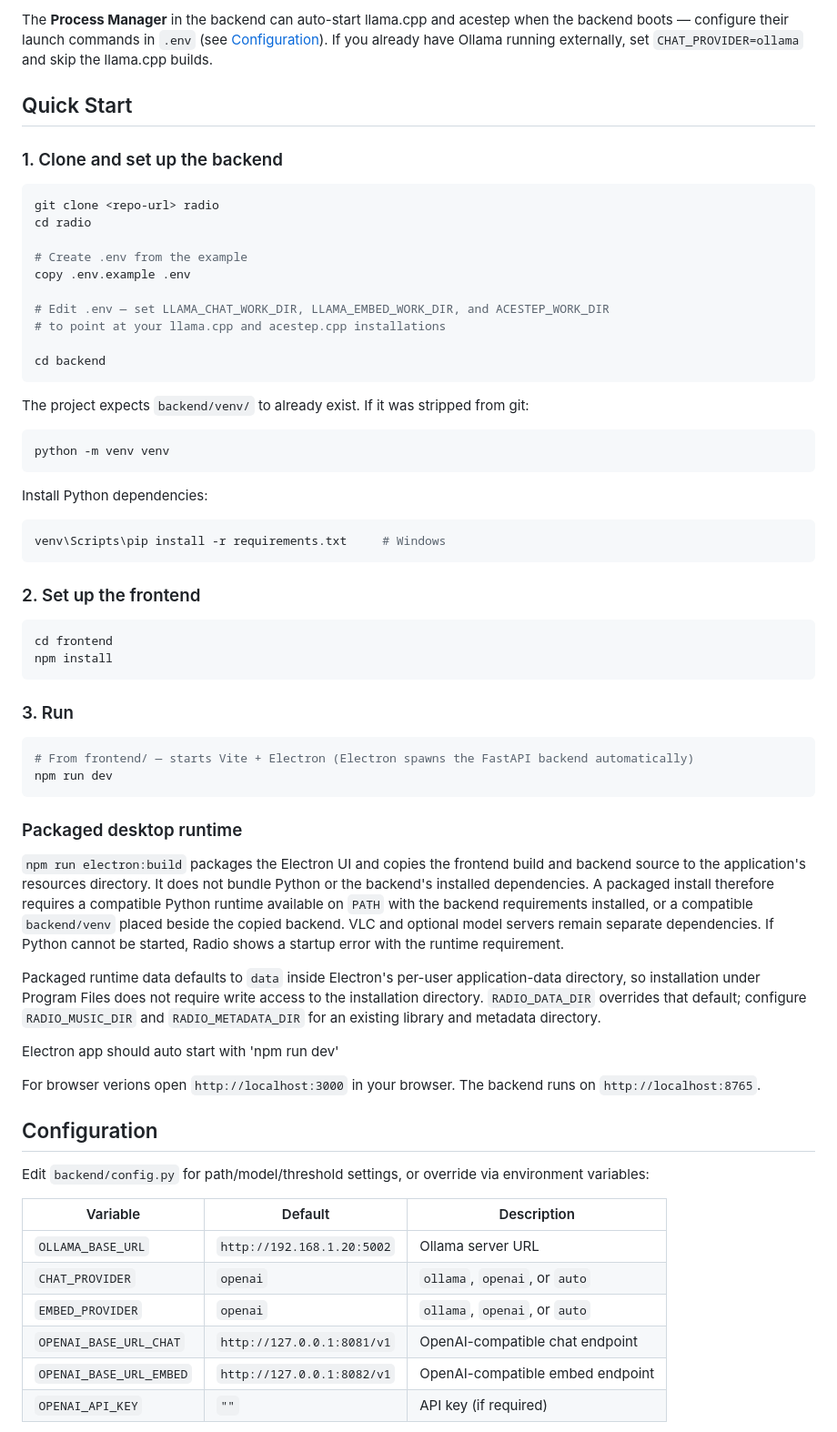
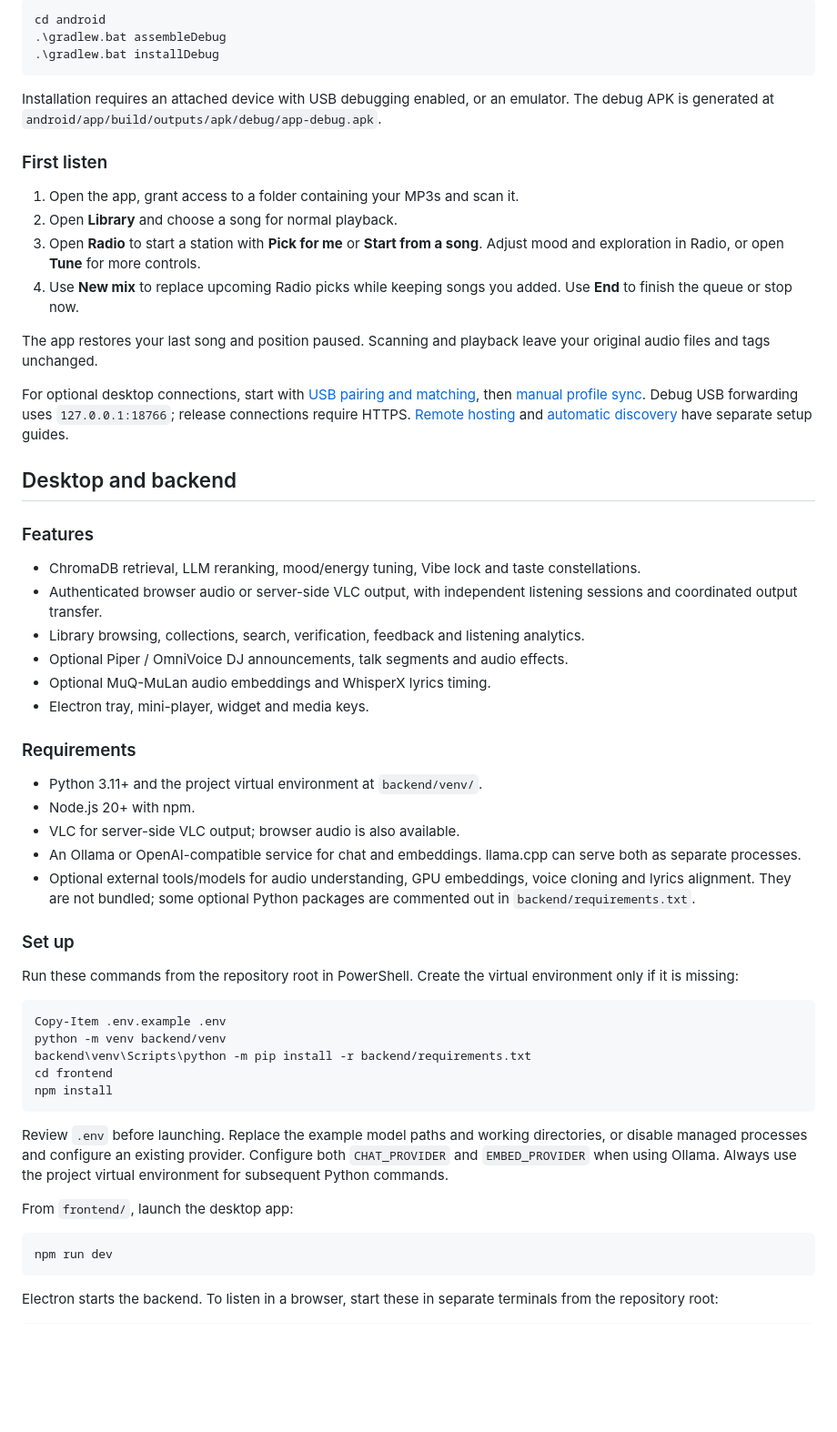
Before and after one commit to kyle2363/radio, a Markdown page: README.md, the part around one of its changes. Shown at 91% size. Drawn GitHub-style; blank space fills up the shorter version.

Commit message:
readme: update to reflect current project status

````diff
--- a/README.md
+++ b/README.md
@@ -55,66 +46,61 @@ This project does **not** bundle llama.cpp or acestep.cpp. You must build and in
 
-The **Process Manager** in the backend can auto-start llama.cpp and acestep when the backend boots — configure their launch commands in `.env` (see [Configuration](#configuration)). If you already have Ollama running externally, set `CHAT_PROVIDER=ollama` and skip the llama.cpp builds.
-
-## Quick Start
-
-### 1. Clone and set up the backend
-
-```bash
-git clone <repo-url> radio
-cd radio
-
-# Create .env from the example
-copy .env.example .env
-
-# Edit .env — set LLAMA_CHAT_WORK_DIR, LLAMA_EMBED_WORK_DIR, and ACESTEP_WORK_DIR
-# to point at your llama.cpp and acestep.cpp installations
-
-cd backend
-```
-The project expects `backend/venv/` to already exist. If it was stripped from git:
-```bash
-python -m venv venv
+```powershell
+cd android
+.\gradlew.bat assembleDebug
+.\gradlew.bat installDebug
 ```
 
-Install Python dependencies:
-```bash
-venv\Scripts\pip install -r requirements.txt     # Windows
-```
+Installation requires an attached device with USB debugging enabled, or an emulator. The debug APK is generated at `android/app/build/outputs/apk/debug/app-debug.apk`.
 
-### 2. Set up the frontend
+### First listen
 
-```bash
+1. Open the app, grant access to a folder containing your MP3s and scan it.
+2. Open **Library** and choose a song for normal playback.
+3. Open **Radio** to start a station with **Pick for me** or **Start from a song**. Adjust mood and exploration in Radio, or open **Tune** for more controls.
+4. Use **New mix** to replace upcoming Radio picks while keeping songs you added. Use **End** to finish the queue or stop now.
+
+The app restores your last song and position paused. Scanning and playback leave your original audio files and tags unchanged.
+
+For optional desktop connections, start with [USB pairing and matching](docs/MOBILE_PAIRING.md), then [manual profile sync](docs/MOBILE_SYNC.md). Debug USB forwarding uses `127.0.0.1:18766`; release connections require HTTPS. [Remote hosting](docs/REMOTE_HOSTING.md) and [automatic discovery](docs/AUTOMATIC_DISCOVERY.md) have separate setup guides.
+
+## Desktop and backend
+
+### Features
+
+- ChromaDB retrieval, LLM reranking, mood/energy tuning, Vibe lock and taste constellations.
+- Authenticated browser audio or server-side VLC output, with independent listening sessions and coordinated output transfer.
+- Library browsing, collections, search, verification, feedback and listening analytics.
+- Optional Piper / OmniVoice DJ announcements, talk segments and audio effects.
+- Optional MuQ-MuLan audio embeddings and WhisperX lyrics timing.
+- Electron tray, mini-player, widget and media keys.
+
+### Requirements
+
+- Python 3.11+ and the project virtual environment at `backend/venv/`.
+- Node.js 20+ with npm.
+- VLC for server-side VLC output; browser audio is also available.
+- An Ollama or OpenAI-compatible service for chat and embeddings. llama.cpp can serve both as separate processes.
+- Optional external tools/models for audio understanding, GPU embeddings, voice cloning and lyrics alignment. They are not bundled; some optional Python packages are commented out in `backend/requirements.txt`.
+
+### Set up
+
+Run these commands from the repository root in PowerShell. Create the virtual environment only if it is missing:
+
+```powershell
+Copy-Item .env.example .env
+python -m venv backend/venv
+backend\venv\Scripts\python -m pip install -r backend/requirements.txt
 cd frontend
 npm install
 ```
 
-### 3. Run
+Review `.env` before launching. Replace the example model paths and working directories, or disable managed processes and configure an existing provider. Configure both `CHAT_PROVIDER` and `EMBED_PROVIDER` when using Ollama. Always use the project virtual environment for subsequent Python commands.
 
-```bash
-# From frontend/ — starts Vite + Electron (Electron spawns the FastAPI backend automatically)
+From `frontend/`, launch the desktop app:
+
+```powershell
 npm run dev
 ```
 
-### Packaged desktop runtime
+Electron starts the backend. To listen in a browser, start these in separate terminals from the repository root:
 
-`npm run electron:build` packages the Electron UI and copies the frontend build and backend source to the application's resources directory. It does not bundle Python or the backend's installed dependencies. A packaged install therefore requires a compatible Python runtime available on `PATH` with the backend requirements installed, or a compatible `backend/venv` placed beside the copied backend. VLC and optional model servers remain separate dependencies. If Python cannot be started, Radio shows a startup error with the runtime requirement.
-
-Packaged runtime data defaults to `data` inside Electron's per-user application-data directory, so installation under Program Files does not require write access to the installation directory. `RADIO_DATA_DIR` overrides that default; configure `RADIO_MUSIC_DIR` and `RADIO_METADATA_DIR` for an existing library and metadata directory.
-
-Electron app should auto start with 'npm run dev'
-
-For browser verions open `http://localhost:3000` in your browser. The backend runs on `http://localhost:8765`.
-
-## Configuration
-
-Edit `backend/config.py` for path/model/threshold settings, or override via environment variables:
-
-| Variable | Default | Description |
-|----------|---------|-------------|
-| `OLLAMA_BASE_URL` | `http://192.168.1.20:5002` | Ollama server URL |
-| `CHAT_PROVIDER` | `openai` | `ollama`, `openai`, or `auto` |
-| `EMBED_PROVIDER` | `openai` | `ollama`, `openai`, or `auto` |
-| `OPENAI_BASE_URL_CHAT` | `http://127.0.0.1:8081/v1` | OpenAI-compatible chat endpoint |
-| `OPENAI_BASE_URL_EMBED` | `http://127.0.0.1:8082/v1` | OpenAI-compatible embed endpoint |
-| `OPENAI_API_KEY` | `""` | API key (if required) |
-
````
Also changed, not shown: other parts of README.md (+105 -181 lines).
